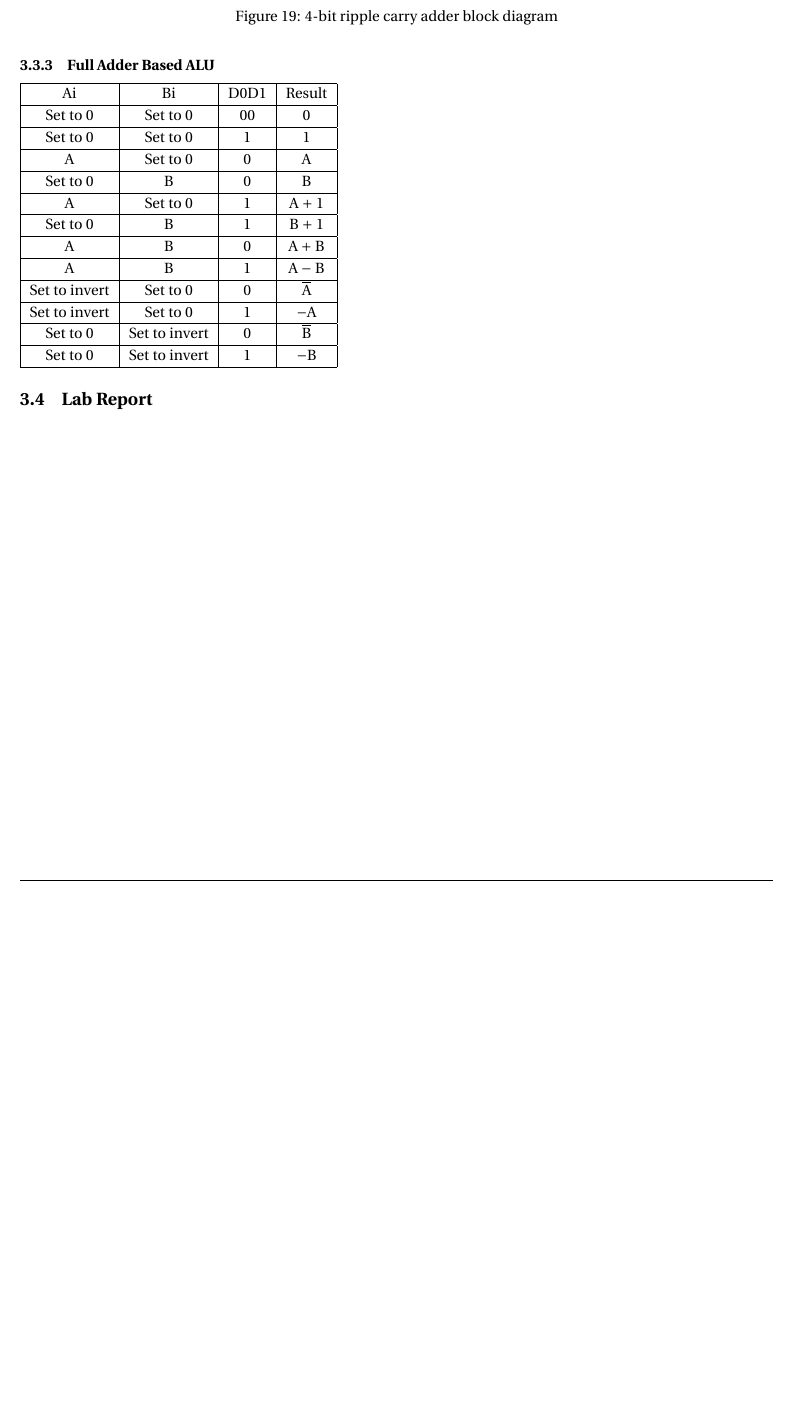
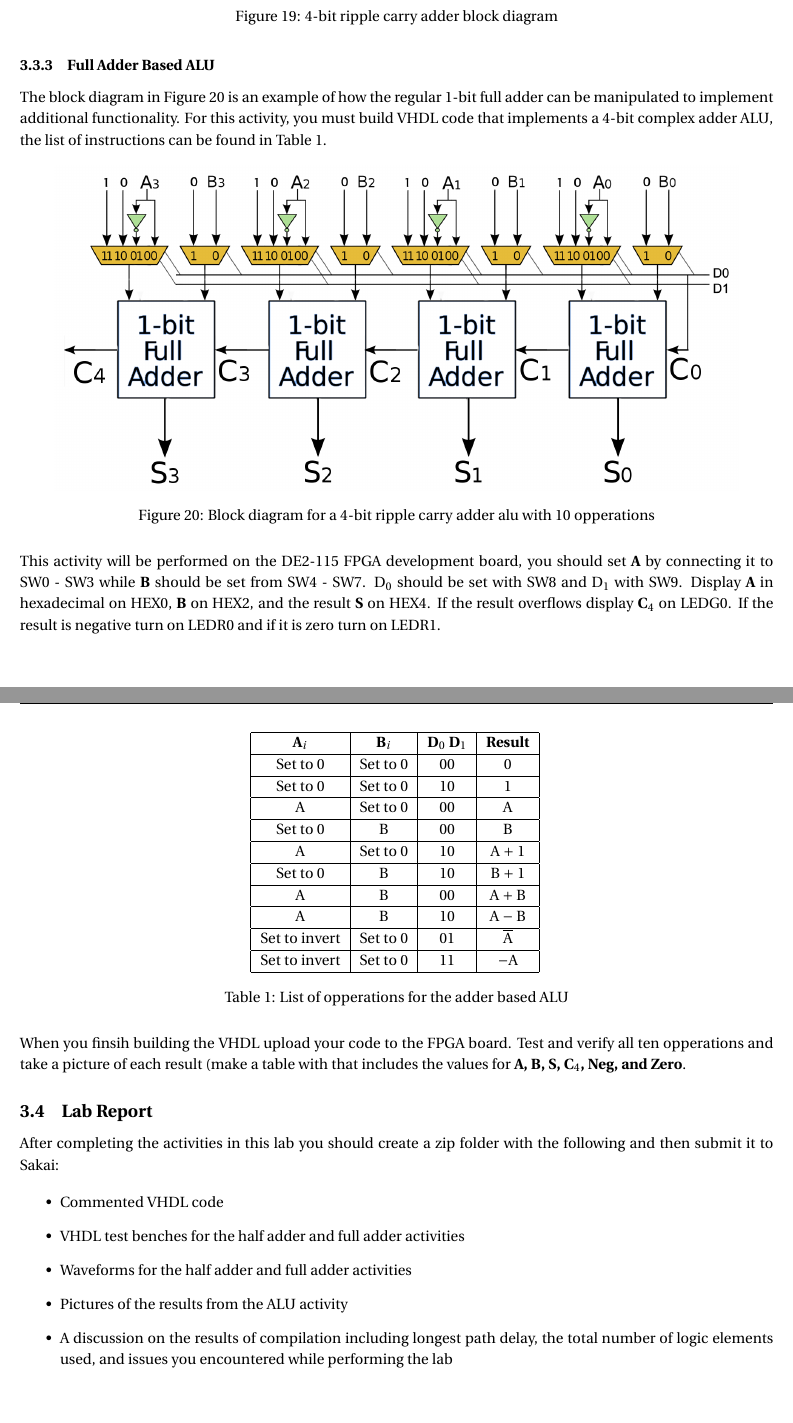
Before and after one commit to erosen/ECE493, a LaTeX document (Lab Manual.tex, which reads Lab3/lab3.tex): part of page 18 of 21 before the commit and two parts of pages 18 and 19 of 22 after it, the two joined at a grey line, cut so that both start at the same text, the shorter picture padded with empty space. Compiled offline with pdfLaTeX.

Commit message:
lab 3 done pre lab fix on 2

```diff
--- a/Lab3/lab3.tex
+++ b/Lab3/lab3.tex
@@ -40,39 +42,46 @@ Now that you have a working 1-bit full adder, implement a 4-bit ripple carry add
 \end{figure}
 
 \subsubsection{Full Adder Based ALU}
+The block diagram in Figure \ref{fig:fulladderalu} is an example of how the regular 1-bit full adder can be manipulated to implement additional functionality. For this activity, you must build VHDL code that implements a 4-bit complex adder ALU, the list of instructions can be found in Table \ref{tab:adderaluop}.
 
+\begin{figure}[H]
+	\centering
+	\includegraphics[width=150mm]{Lab3/figures/fulladderalu.png}
+	\caption{Block diagram for a 4-bit ripple carry adder alu with 10 opperations}
+	\label{fig:fulladderalu}
+\end{figure}
 
-\begin{tabular}{ | c | c | c | c | }
- 	\hline
- 	 Ai & Bi & D0D1 & Result \\ \hline
- 	 Set to 0 & Set to 0 & 00 & 0 \\ \hline
- 	 Set to 0 &  Set to 0  & 1 & 1 \\ \hline
- 	 A &  Set to 0 & 0 & A \\ \hline
- 	 Set to 0& B  & 0  & B  \\ \hline
- 	 A & Set to 0 & 1 & A $+$ 1 \\ \hline
- 	 Set to 0 & B & 1 & B $+$ 1 \\ \hline
- 	 A & B & 0 & A $+$ B \\ \hline
- 	 A & B & 1 & A $-$ B \\ \hline
- 	 Set to invert & Set to 0 & 0 & $\overline{A}$ \\ \hline
- 	 Set to invert & Set to 0 & 1 & $-$A \\ \hline
- 	 Set to 0 & Set to invert & 0 &  $\overline{B}$ \\ \hline
- 	 Set to 0 & Set to invert & 1 & $-$B \\
- 	 \hline
-\end{tabular}
+This activity will be performed on the DE2-115 FPGA development board, you should set {\bf A} by connecting it to SW0 - SW3 while {\bf B} should be set from SW4 - SW7. D$_0$ should be set with SW8 and D$_1$ with SW9. Display {\bf A} in hexadecimal on HEX0, {\bf B} on HEX2, and the result {\bf S} on HEX4. If the result overflows display {\bf C$_4$} on LEDG0. If the result is negative turn on LEDR0 and if it is zero turn on LEDR1.
 
+\begin{table}[H]
+	\centering
+	\caption{List of opperations for the adder based ALU}
+	\begin{tabular}{ | c | c | c | c | }
+		\hline
+ 		\bf A$_i$ & \bf B$_i$ & \bf D$_0$ D$_1$ & \bf Result \\ \hline
+ 		Set to 0 & Set to 0 & 00 & 0 \\ \hline
+ 		Set to 0 &  Set to 0 &10 & 1 \\ \hline
+ 		A &  Set to 0 & 00 & A \\ \hline
+ 		Set to 0& B  & 00  & B  \\ \hline
+ 		A & Set to 0 & 10 & A $+$ 1 \\ \hline
+ 		Set to 0 & B & 10 & B $+$ 1 \\ \hline
+ 		A & B & 00 & A $+$ B \\ \hline
+ 		A & B & 10 & A $-$ B \\ \hline
+ 		Set to invert & Set to 0 & 01 & $\overline{A}$ \\ \hline
+ 		Set to invert & Set to 0 & 11 & $-$A \\
+ 		\hline
+	\end{tabular}
+	\label{tab:adderaluop}
+\end{table}
+
+When you finsih building the VHDL upload your code to the FPGA board. Test and verify all ten opperations and take a picture of each result (make a table with that includes the values for {\bf A, B, S, C$_4$, Neg, and Zero}.
 \subsection{Lab Report}
+After completing the activities in this lab you should create a zip folder with the following and then submit it to Sakai:
 
-%HEX0 - HEX1 - Set by SW0-7
-
-%HEX2- HEX3 -  Set by SW8-15
-
-%FF + FF = 1FE
-
-%HEX4 - HEX5 = SUM
-
-%LEDG = Overflow/carry_out
-
-%carry_in
-
-
-%CLOCK -  KEY[0]
+\begin{itemize}
+	\item Commented VHDL code
+	\item VHDL test benches for the half adder and full adder activities
+	\item Waveforms for the half adder and full adder activities
+	\item Pictures of the results from the ALU activity
+	\item A discussion on the results of compilation including longest path delay, the total number of logic elements used, and issues you encountered while performing the lab
+\end{itemize}
```
Also changed, not shown: Lab2/lab2.tex (+0 -1 lines), Lab Manual.pdf, Lab3/lab3.tex (10 more changed lines).
